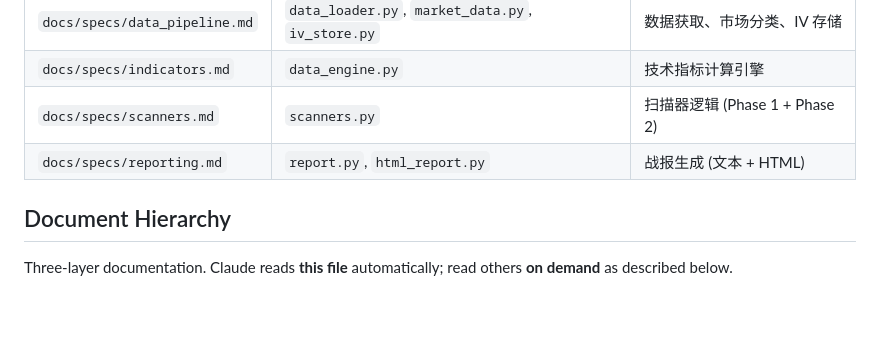
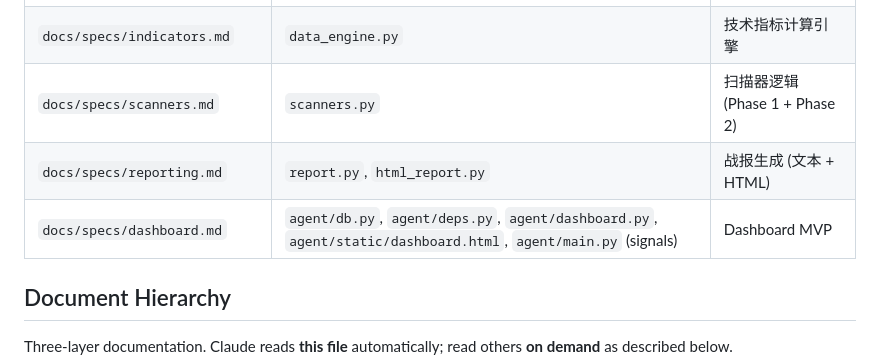
Before and after one commit to samque1983/ai-monitor, a Markdown page: CLAUDE.md, the part around the change. GitHub-like rendering; blank space fills up the shorter version.

```diff
--- a/CLAUDE.md
+++ b/CLAUDE.md
@@ -49,6 +49,7 @@ Each spec in `docs/specs/` maps 1:1 to source modules:
 | `docs/specs/indicators.md` | `data_engine.py` | 技术指标计算引擎 |
 | `docs/specs/scanners.md` | `scanners.py` | 扫描器逻辑 (Phase 1 + Phase 2) |
 | `docs/specs/reporting.md` | `report.py`, `html_report.py` | 战报生成 (文本 + HTML) |
+| `docs/specs/dashboard.md` | `agent/db.py`, `agent/deps.py`, `agent/dashboard.py`, `agent/static/dashboard.html`, `agent/main.py` (signals) | Dashboard MVP |
 
 ## Document Hierarchy
 
```
Also changed, not shown: docs/plans/2026-03-09-dashboard-design.md (deleted, +0 -205 lines), docs/specs/dashboard.md (added, +162 -0 lines).
